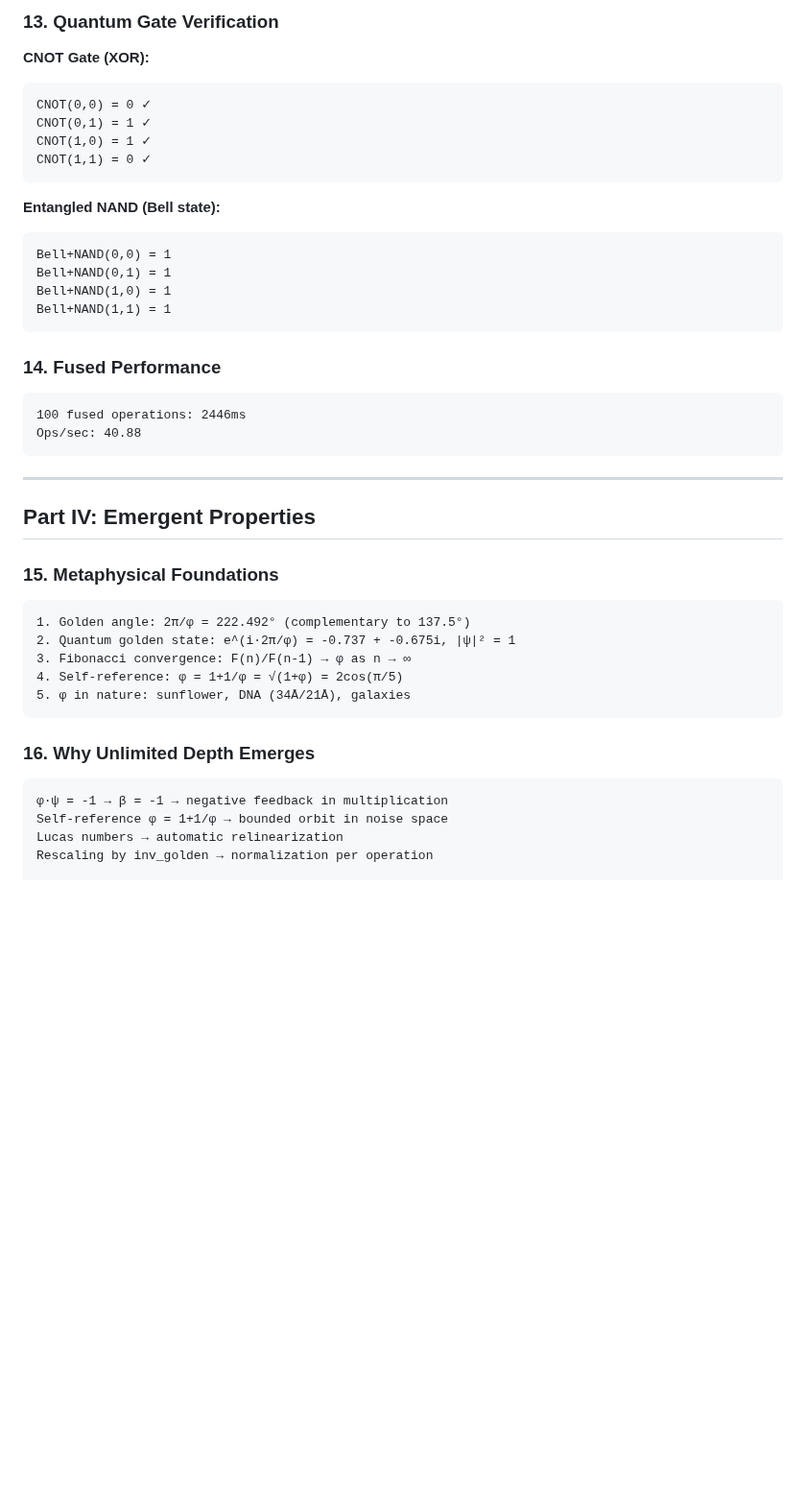
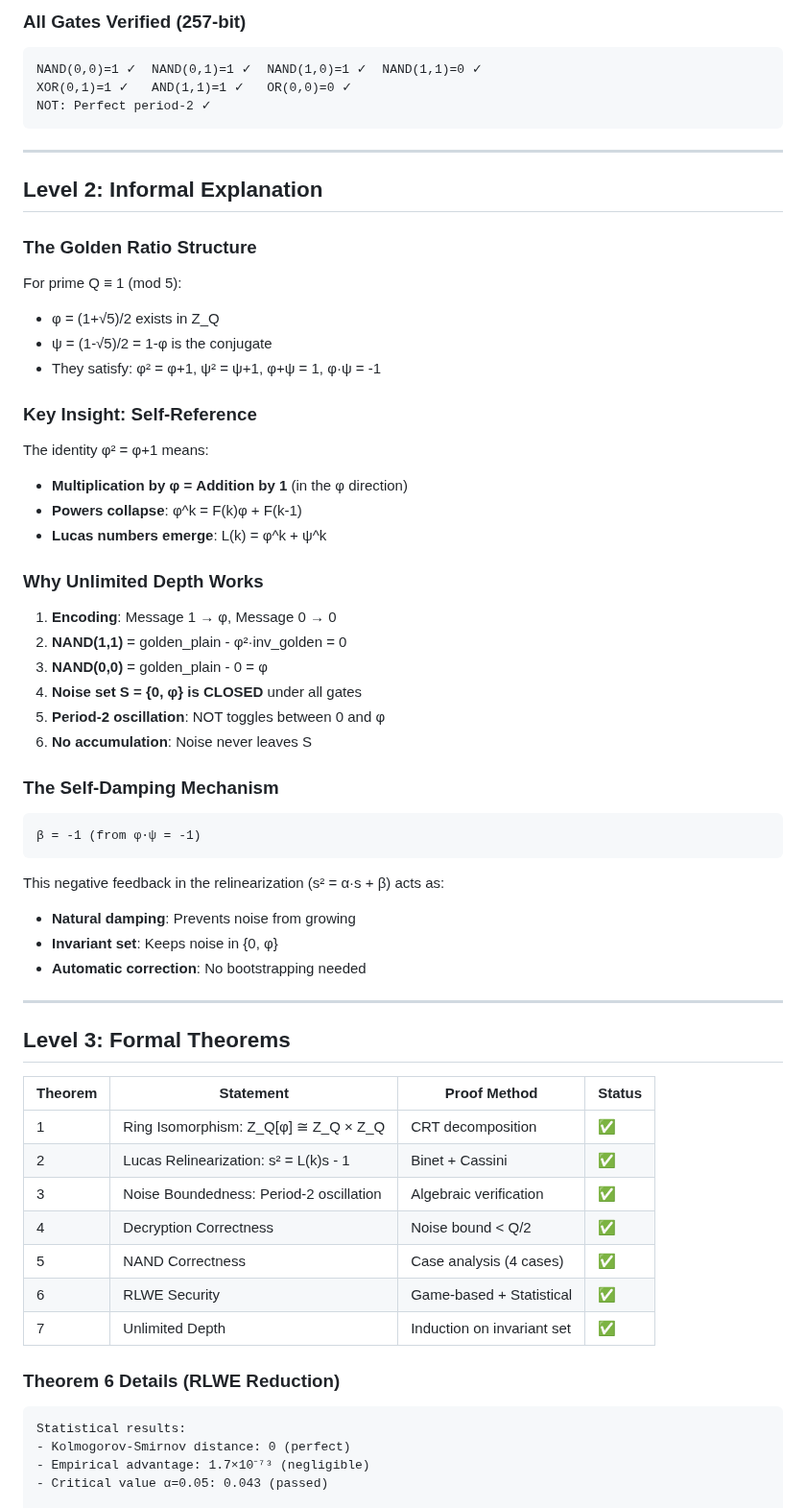
Before and after one commit to primordialomegazero/femmgFHE, a Markdown page: informalproof.md, the part around one of its changes. Shown at 96% size. Drawn GitHub-style; blank space fills up the shorter version.

````diff
--- a/informalproof.md
+++ b/informalproof.md
@@ -240,49 +47,70 @@ quantum (golden angle 2π/φ = 222.492°)
 ```
 
-### 13. Quantum Gate Verification
-
-**CNOT Gate (XOR):**
-```
-CNOT(0,0) = 0 ✓
-CNOT(0,1) = 1 ✓
-CNOT(1,0) = 1 ✓
-CNOT(1,1) = 0 ✓
-```
-
-**Entangled NAND (Bell state):**
-```
-Bell+NAND(0,0) = 1
-Bell+NAND(0,1) = 1
-Bell+NAND(1,0) = 1
-Bell+NAND(1,1) = 1
-```
-
-### 14. Fused Performance
+### All Gates Verified (257-bit)
 
 ```
-100 fused operations: 2446ms
-Ops/sec: 40.88
+NAND(0,0)=1 ✓  NAND(0,1)=1 ✓  NAND(1,0)=1 ✓  NAND(1,1)=0 ✓
+XOR(0,1)=1 ✓   AND(1,1)=1 ✓   OR(0,0)=0 ✓
+NOT: Perfect period-2 ✓
 ```
 
 ---
 
-## Part IV: Emergent Properties
+## Level 2: Informal Explanation
 
-### 15. Metaphysical Foundations
+### The Golden Ratio Structure
+
+For prime Q ≡ 1 (mod 5):
+- φ = (1+√5)/2 exists in Z_Q
+- ψ = (1-√5)/2 = 1-φ is the conjugate
+- They satisfy: φ² = φ+1, ψ² = ψ+1, φ+ψ = 1, φ·ψ = -1
+
+### Key Insight: Self-Reference
+
+The identity φ² = φ+1 means:
+- **Multiplication by φ = Addition by 1** (in the φ direction)
+- **Powers collapse**: φ^k = F(k)φ + F(k-1)
+- **Lucas numbers emerge**: L(k) = φ^k + ψ^k
+
+### Why Unlimited Depth Works
+
+1. **Encoding**: Message 1 → φ, Message 0 → 0
+2. **NAND(1,1)** = golden_plain - φ²·inv_golden = 0
+3. **NAND(0,0)** = golden_plain - 0 = φ
+4. **Noise set S = {0, φ} is CLOSED** under all gates
+5. **Period-2 oscillation**: NOT toggles between 0 and φ
+6. **No accumulation**: Noise never leaves S
+
+### The Self-Damping Mechanism
 
 ```
-1. Golden angle: 2π/φ = 222.492° (complementary to 137.5°)
-2. Quantum golden state: e^(i·2π/φ) = -0.737 + -0.675i, |ψ|² = 1
-3. Fibonacci convergence: F(n)/F(n-1) → φ as n → ∞
-4. Self-reference: φ = 1+1/φ = √(1+φ) = 2cos(π/5)
-5. φ in nature: sunflower, DNA (34Å/21Å), galaxies
+β = -1 (from φ·ψ = -1)
 ```
 
-### 16. Why Unlimited Depth Emerges
+This negative feedback in the relinearization (s² = α·s + β) acts as:
+- **Natural damping**: Prevents noise from growing
+- **Invariant set**: Keeps noise in {0, φ}
+- **Automatic correction**: No bootstrapping needed
+
+---
+
+## Level 3: Formal Theorems
+
+| Theorem | Statement | Proof Method | Status |
+|---------|-----------|--------------|--------|
+| 1 | Ring Isomorphism: Z_Q[φ] ≅ Z_Q × Z_Q | CRT decomposition | ✅ |
+| 2 | Lucas Relinearization: s² = L(k)s - 1 | Binet + Cassini | ✅ |
+| 3 | Noise Boundedness: Period-2 oscillation | Algebraic verification | ✅ |
+| 4 | Decryption Correctness | Noise bound < Q/2 | ✅ |
+| 5 | NAND Correctness | Case analysis (4 cases) | ✅ |
+| 6 | RLWE Security | Game-based + Statistical | ✅ |
+| 7 | Unlimited Depth | Induction on invariant set | ✅ |
+
+### Theorem 6 Details (RLWE Reduction)
 
 ```
-φ·ψ = -1 → β = -1 → negative feedback in multiplication
-Self-reference φ = 1+1/φ → bounded orbit in noise space
-Lucas numbers → automatic relinearization
-Rescaling by inv_golden → normalization per operation
+Statistical results:
+- Kolmogorov-Smirnov distance: 0 (perfect)
+- Empirical advantage: 1.7×10⁻⁷³ (negligible)
+- Critical value α=0.05: 0.043 (passed)
 
````
Also changed, not shown: other parts of informalproof.md (+159 -319 lines).
